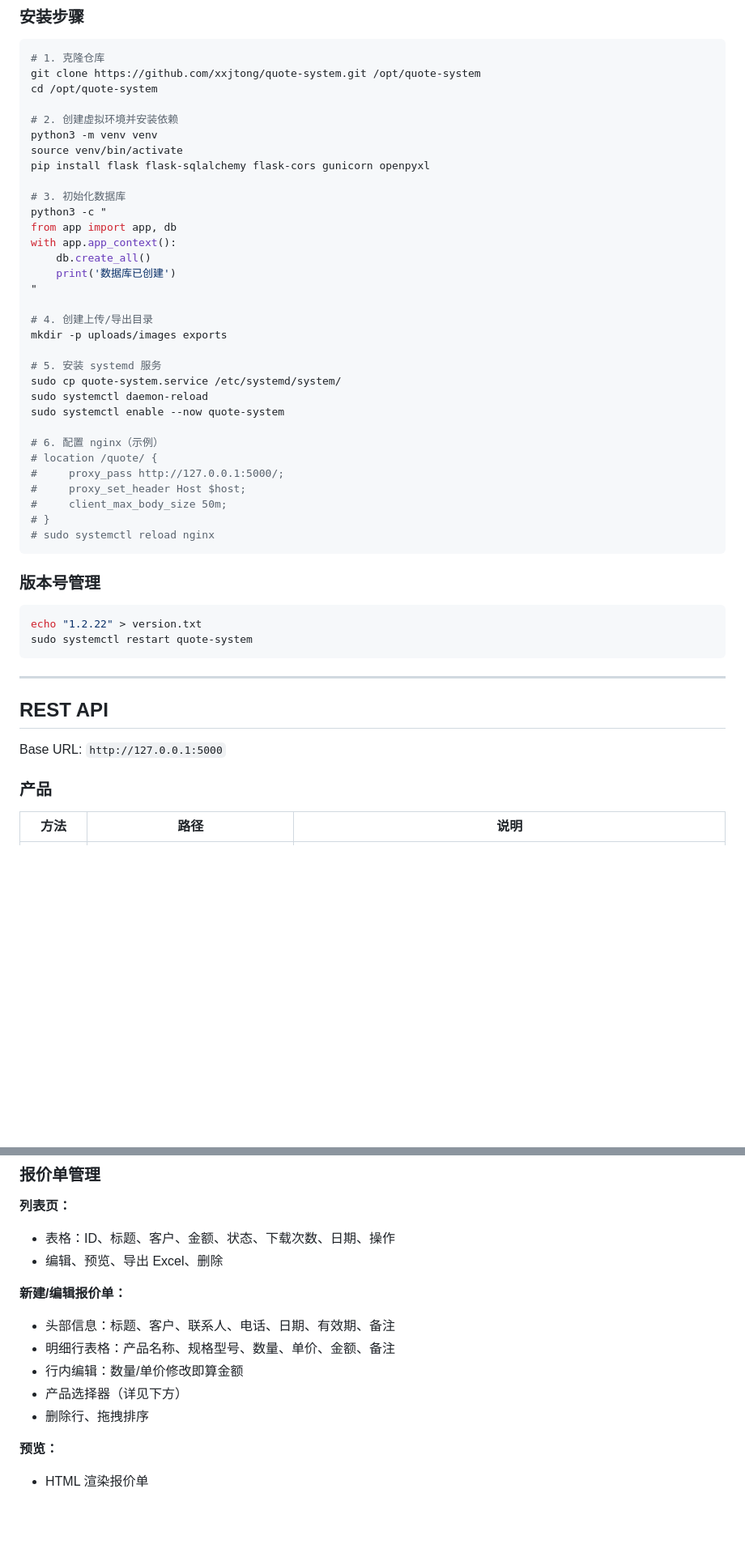
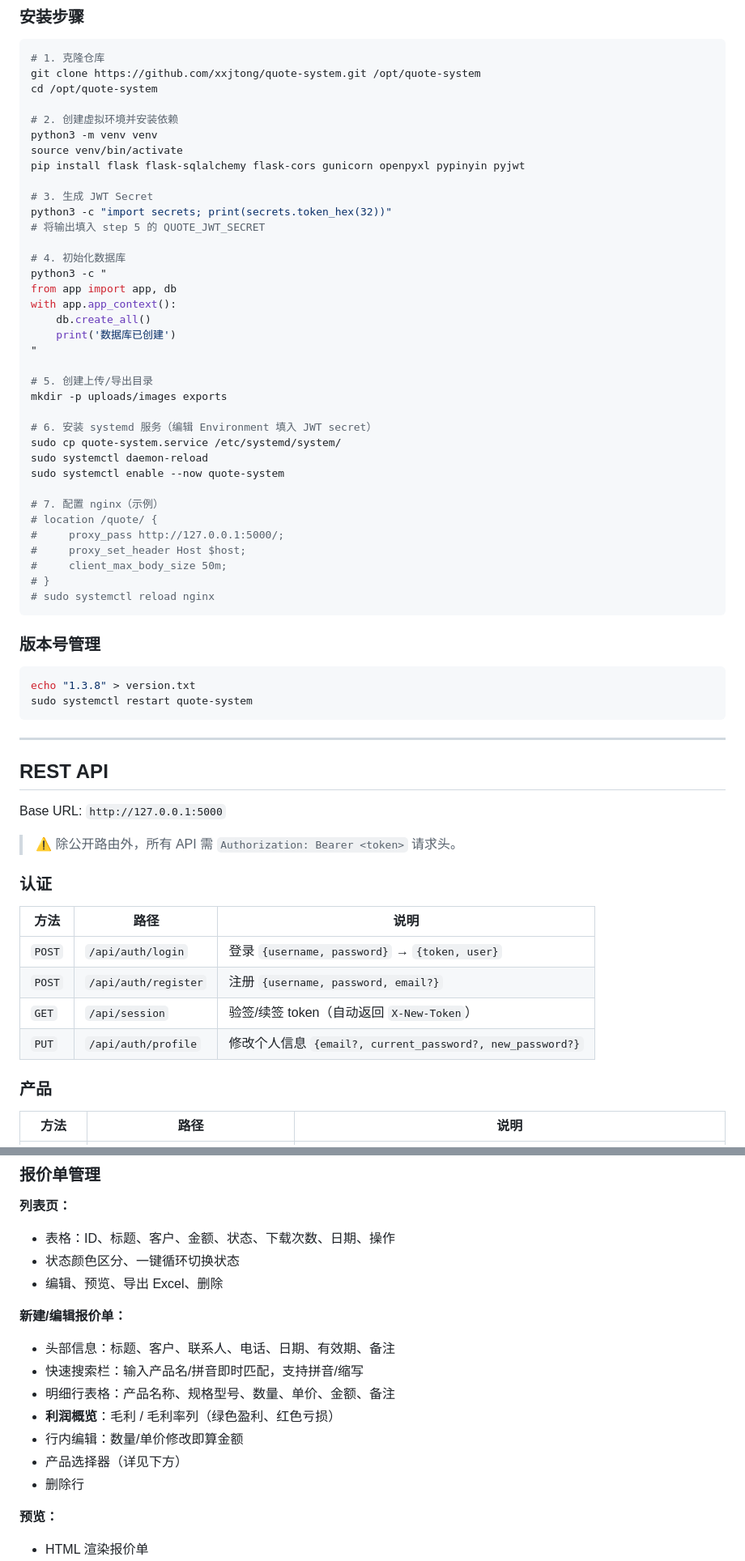
Before and after one commit to xxjtong/quote-system, a Markdown page: README.md, 2 parts joined by grey strips. Shown at 81% size. GitHub-like rendering; blank space fills up the shorter version.

````diff
--- a/README.md
+++ b/README.md
@@ -146,9 +180,13 @@ cd /opt/quote-system
 # 2. 创建虚拟环境并安装依赖
 python3 -m venv venv
 source venv/bin/activate
-pip install flask flask-sqlalchemy flask-cors gunicorn openpyxl
+pip install flask flask-sqlalchemy flask-cors gunicorn openpyxl pypinyin pyjwt
 
-# 3. 初始化数据库
+# 3. 生成 JWT Secret
+python3 -c "import secrets; print(secrets.token_hex(32))"
+# 将输出填入 step 5 的 QUOTE_JWT_SECRET
+
+# 4. 初始化数据库
 python3 -c "
 from app import app, db
 with app.app_context():
@@ -156,15 +194,15 @@ with app.app_context():
     print('数据库已创建')
 "
 
-# 4. 创建上传/导出目录
+# 5. 创建上传/导出目录
 mkdir -p uploads/images exports
 
-# 5. 安装 systemd 服务
+# 6. 安装 systemd 服务（编辑 Environment 填入 JWT secret）
 sudo cp quote-system.service /etc/systemd/system/
 sudo systemctl daemon-reload
 sudo systemctl enable --now quote-system
 
-# 6. 配置 nginx（示例）
+# 7. 配置 nginx（示例）
 # location /quote/ {
 #     proxy_pass http://127.0.0.1:5000/;
 #     proxy_set_header Host $host;
@@ -176,7 +214,7 @@ sudo systemctl enable --now quote-system
 ### 版本号管理
 
 ```bash
-echo "1.2.22" > version.txt
+echo "1.3.8" > version.txt
 sudo systemctl restart quote-system
 ```
 
@@ -185,6 +223,17 @@ sudo systemctl restart quote-system
 ## REST API
 
 Base URL: `http://127.0.0.1:5000`
+
+> ⚠️ 除公开路由外，所有 API 需 `Authorization: Bearer <token>` 请求头。
+
+### 认证
+
+| 方法 | 路径 | 说明 |
+|------|------|------|
+| `POST` | `/api/auth/login` | 登录 `{username, password}` → `{token, user}` |
+| `POST` | `/api/auth/register` | 注册 `{username, password, email?}` |
+| `GET` | `/api/session` | 验签/续签 token（自动返回 `X-New-Token`） |
+| `PUT` | `/api/auth/profile` | 修改个人信息 `{email?, current_password?, new_password?}` |
 
 ### 产品
 
@@ -313,14 +401,17 @@ Base URL: `http://127.0.0.1:5000`
 
 **列表页：**
 - 表格：ID、标题、客户、金额、状态、下载次数、日期、操作
+- 状态颜色区分、一键循环切换状态
 - 编辑、预览、导出 Excel、删除
 
 **新建/编辑报价单：**
 - 头部信息：标题、客户、联系人、电话、日期、有效期、备注
+- 快速搜索栏：输入产品名/拼音即时匹配，支持拼音/缩写
 - 明细行表格：产品名称、规格型号、数量、单价、金额、备注
+- **利润概览**：毛利 / 毛利率列（绿色盈利、红色亏损）
 - 行内编辑：数量/单价修改即算金额
 - 产品选择器（详见下方）
-- 删除行、拖拽排序
+- 删除行
 
 **预览：**
 - HTML 渲染报价单
````
Also changed, not shown: other parts of README.md (+113 -34 lines).
